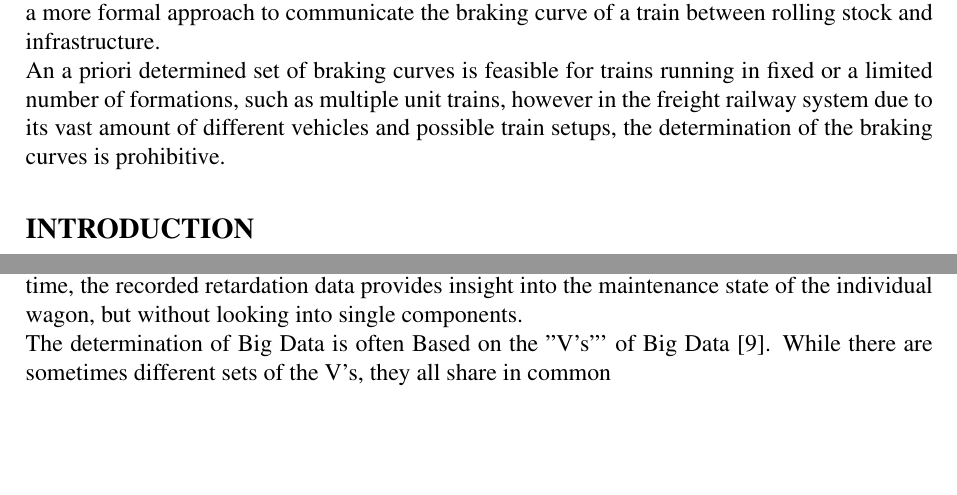
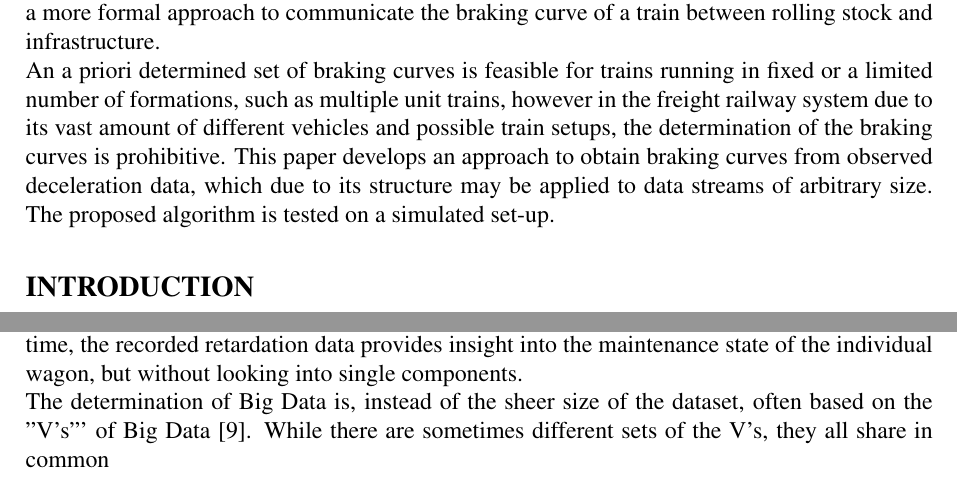
Before and after one commit to RailProfAC/19_Eurobrake, a LaTeX document (Paper/EB2019-IBC-009.tex): two parts of pages 1 and 6 of 10, joined at a grey line, cut so that both start at the same text, the shorter picture padded with empty space. Compiled offline with pdfLaTeX.

Commit message:
Final for print

```diff
--- a/Paper/EB2019-IBC-009.tex
+++ b/Paper/EB2019-IBC-009.tex
@@ -69,7 +69,7 @@ In current settings, it is typical to develop these so called braking curves eit
 
 However, higher developed train protection and control systems, such as the European Rail Traffic Management System (ERTMS) or the Russian KLUB-U System together with current efforts towards quantitative risk analysis, e.g. the European Common Safety Methods, require a more formal approach to communicate the braking curve of a train between rolling stock and infrastructure.
 
-An a priori determined set of braking curves is feasible for trains running in fixed or a limited number of formations, such as multiple unit trains, however in the freight railway system due to its vast amount of different vehicles and possible train setups, the determination of the braking curves is prohibitive.
+An a priori determined set of braking curves is feasible for trains running in fixed or a limited number of formations, such as multiple unit trains, however in the freight railway system due to its vast amount of different vehicles and possible train setups, the determination of the braking curves is prohibitive. This paper develops an approach to obtain braking curves from observed deceleration data, which due to its structure may be applied to data streams of arbitrary size. The proposed algorithm is tested on a simulated set-up.
 
 
 \section{Introduction}
@@ -337,7 +337,7 @@ This paper deals with the interface between these two: The results of the analys
 	\end{center}
 \end{table}
 
-The determination of Big Data is often Based on the "V's"' of Big Data \cite{hilbert2016big}. While there are sometimes different sets of the V's, they all share in common
+The determination of Big Data is, instead of the sheer size of the dataset, often based on the "V's"' of Big Data \cite{hilbert2016big}. While there are sometimes different sets of the V's, they all share in common
 \begin{description}
 	\item[Volume:] quantity of stored and generated data
 	\item[Variety:] type and nature of the data
```
Also changed, not shown: Paper/EB2019-IBC-009.pdf, Paper/EB2019-IBC-009.tex (6 more changed lines), 2 other files.
